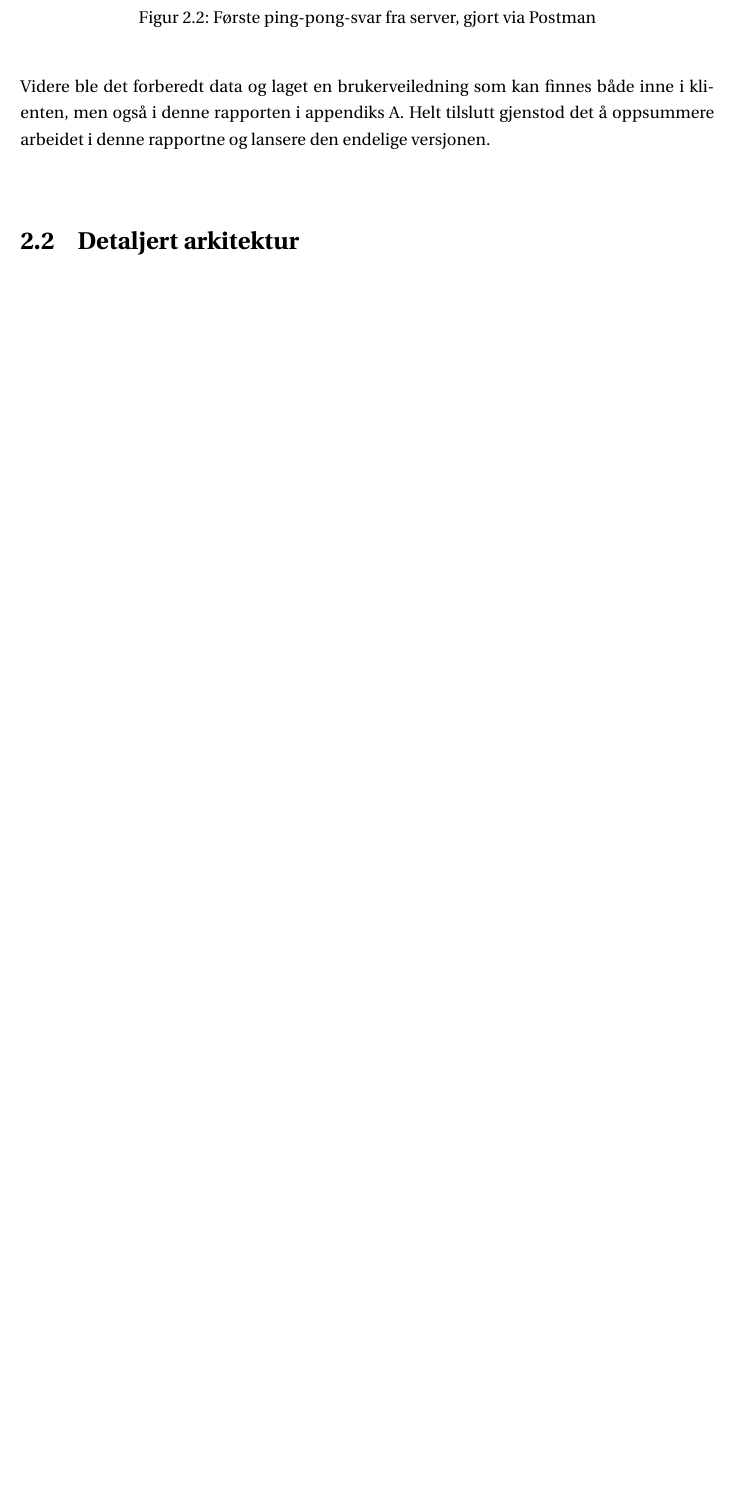
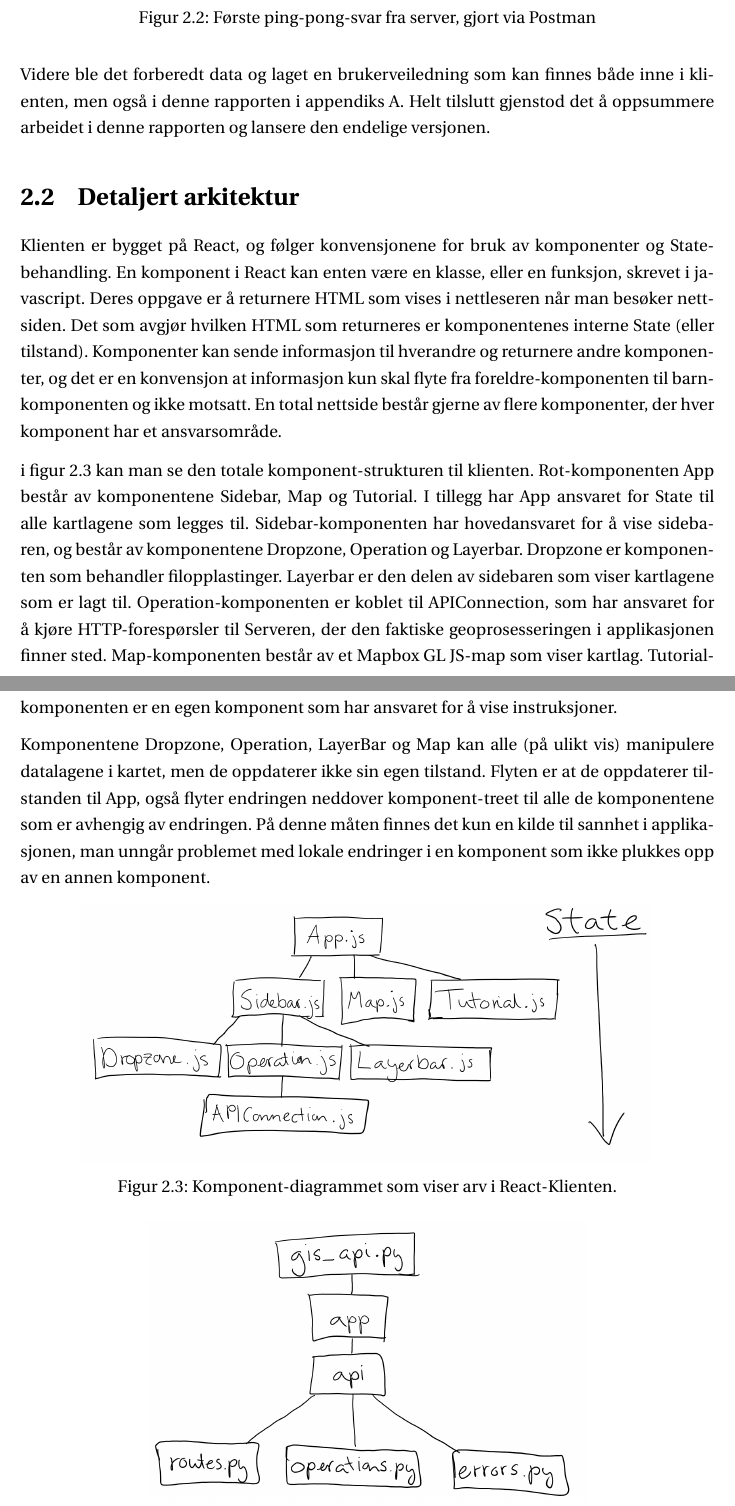
Before and after one commit to torsol/PiG-report, a LaTeX document (main.tex, which reads Chapters/Prosess/prosess.tex): part of page 9 of 13 before the commit and two parts of pages 9 and 10 of 14 after it, the two joined at a grey line, cut so that both start at the same text, the shorter picture padded with empty space. Compiled offline with pdfLaTeX.

Commit message:
added pictures to architecture

```diff
--- a/Chapters/Prosess/prosess.tex
+++ b/Chapters/Prosess/prosess.tex
@@ -79,9 +79,32 @@ Etter at begge prosjektene var oppe og de ulike rammeverkene fungerte isolert, v
 
 Når hovedarkitekturen var på plass flyttet fokuset seg over til å implementere mer funksjonalitet og brukergrensesnitt. Funksjonalitet var drevet av de kartlagte funksjonene funnet tidligere i arbeidsprosessen, mens brukergrensesnittet ble laget inspirert av målene om at applikasjonen skulle være brukervennlig og at det skulle bestå av mest mulig interaksjon i kartet.
 
-Videre ble det forberedt data og laget en brukerveiledning som kan finnes både inne i klienten, men også i denne rapporten i appendiks \ref{sec:brukerveiledning}. Helt tilslutt gjenstod det å oppsummere arbeidet i denne rapportne og lansere den endelige versjonen.
+Videre ble det forberedt data og laget en brukerveiledning som kan finnes både inne i klienten, men også i denne rapporten i appendiks \ref{sec:brukerveiledning}. Helt tilslutt gjenstod det å oppsummere arbeidet i denne rapporten og lansere den endelige versjonen.
 
 \section{Detaljert arkitektur}
+
+Klienten er bygget på React, og følger konvensjonene for bruk av komponenter og State-behandling. En komponent i React kan enten være en klasse, eller en funksjon, skrevet i javascript. Deres oppgave er å returnere HTML som vises i nettleseren når man besøker nettsiden. Det som avgjør hvilken HTML som returneres er komponentenes interne State (eller tilstand). Komponenter kan sende informasjon til hverandre og returnere andre komponenter, og det er en konvensjon at informasjon kun skal flyte fra foreldre-komponenten til barn-komponenten og ikke motsatt. En total nettside består gjerne av flere komponenter, der hver komponent har et ansvarsområde.
+
+i figur \ref{fig:react-arkitektur} kan man se den totale komponent-strukturen til klienten. Rot-komponenten App består av komponentene Sidebar, Map og Tutorial. I tillegg har App ansvaret for State til alle kartlagene som legges til. Sidebar-komponenten har hovedansvaret for å vise sidebaren, og består av komponentene Dropzone, Operation og Layerbar. Dropzone er komponenten som behandler filopplastinger. Layerbar er den delen av sidebaren som viser kartlagene som er lagt til. Operation-komponenten er koblet til APIConnection, som har ansvaret for å kjøre HTTP-forespørsler til Serveren, der den faktiske geoprosesseringen i applikasjonen finner sted. Map-komponenten består av et Mapbox GL JS-map som viser kartlag. Tutorial-komponenten er en egen komponent som har ansvaret for å vise instruksjoner.
+
+Komponentene Dropzone, Operation, LayerBar og Map kan alle (på ulikt vis) manipulere datalagene i kartet, men de oppdaterer ikke sin egen tilstand. Flyten er at de oppdaterer tilstanden til App, også flyter endringen neddover komponent-treet til alle de komponentene som er avhengig av endringen. På denne måten finnes det kun en kilde til sannhet i applikasjonen, man unngår problemet med lokale endringer i en komponent som ikke plukkes opp av en annen komponent.
+
+\begin{figure}[h]
+    \center
+    \includegraphics[scale=0.5]{react-arkitektur.PNG}
+    \caption{Komponent-diagrammet som viser arv i React-Klienten.}
+    \label{fig:react-arkitektur}
+\end{figure}
+
+
+
+\begin{figure}[h]
+    \center
+    \includegraphics[scale=0.5]{api-arkitektur.PNG}
+    \caption{Komponent-diagrammet som viser arv i Python-API'et.}
+    \label{fig:firstping}
+\end{figure}
+
 
 - Design principles
 
```
Also changed, not shown: Figures/api-arkitektur.PNG (added), Figures/react-arkitektur.PNG (added).
